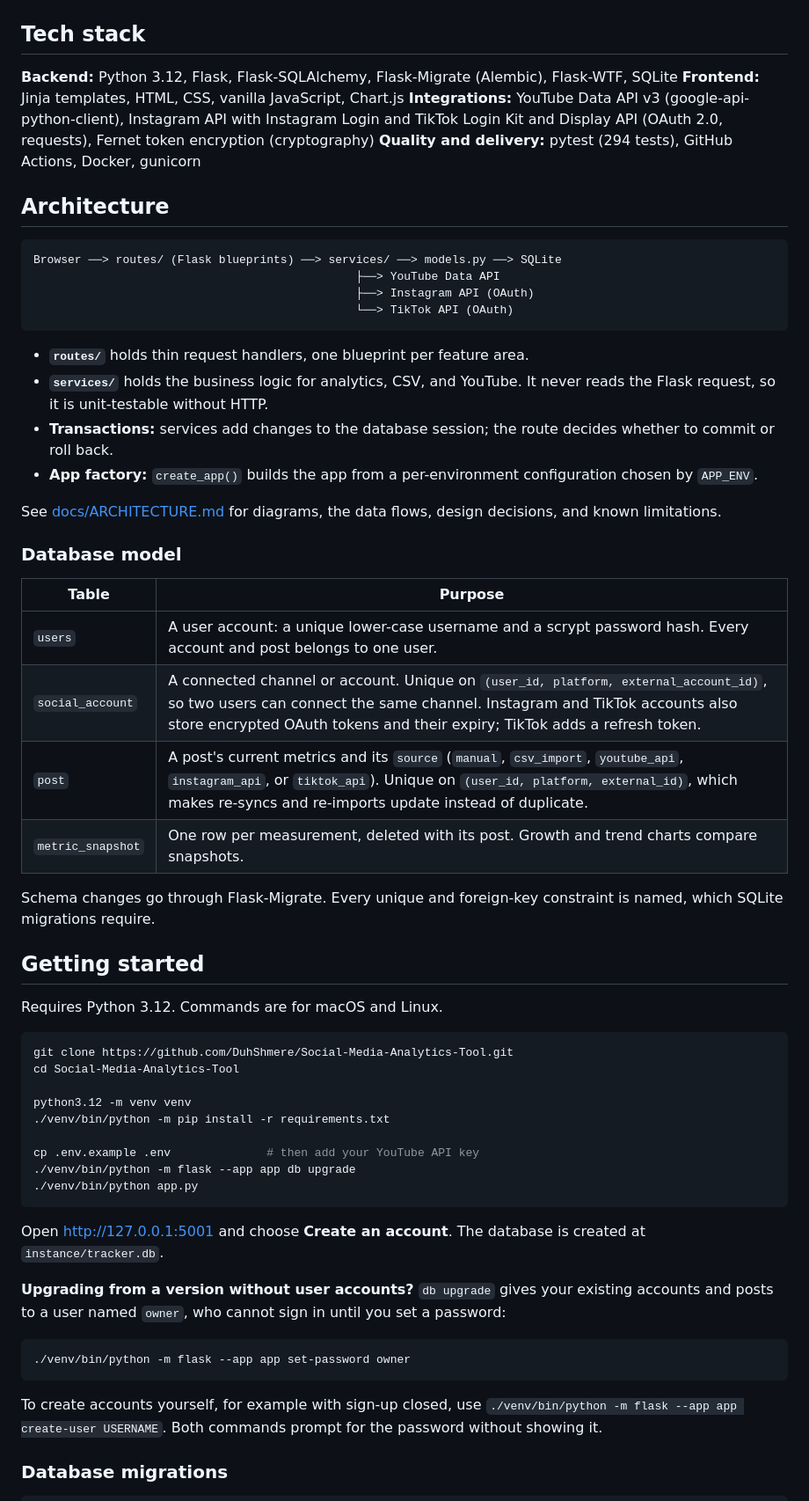
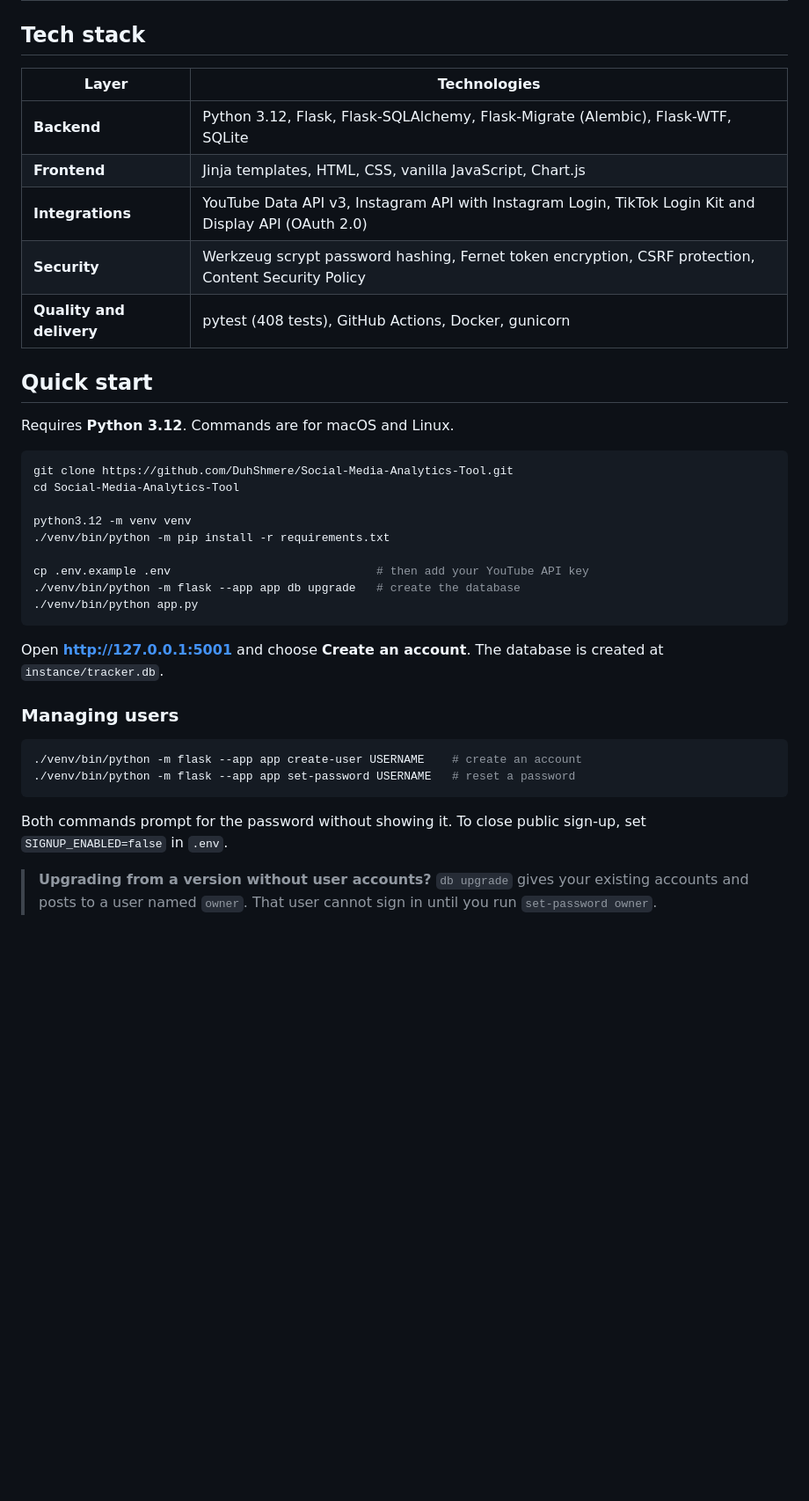
Before and after one commit to DuhShmere/Social-Media-Analytics-Tool, a Markdown page: README.md, the part around one of its changes. Shown at 88% size. Rendered like a GitHub page; blank space fills up the shorter version.

````diff
--- a/README.md
+++ b/README.md
@@ -24,41 +59,17 @@ A Flask web application that tracks social-media post performance over time. It
 
 ## Tech stack
 
-**Backend:** Python 3.12, Flask, Flask-SQLAlchemy, Flask-Migrate (Alembic), Flask-WTF, SQLite
-**Frontend:** Jinja templates, HTML, CSS, vanilla JavaScript, Chart.js
-**Integrations:** YouTube Data API v3 (google-api-python-client), Instagram API with Instagram Login and TikTok Login Kit and Display API (OAuth 2.0, requests), Fernet token encryption (cryptography)
-**Quality and delivery:** pytest (294 tests), GitHub Actions, Docker, gunicorn
+| Layer | Technologies |
+|---|---|
+| **Backend** | Python 3.12, Flask, Flask-SQLAlchemy, Flask-Migrate (Alembic), Flask-WTF, SQLite |
+| **Frontend** | Jinja templates, HTML, CSS, vanilla JavaScript, Chart.js |
+| **Integrations** | YouTube Data API v3, Instagram API with Instagram Login, TikTok Login Kit and Display API (OAuth 2.0) |
+| **Security** | Werkzeug scrypt password hashing, Fernet token encryption, CSRF protection, Content Security Policy |
+| **Quality and delivery** | pytest (408 tests), GitHub Actions, Docker, gunicorn |
 
-## Architecture
+## Quick start
 
-```
-Browser ──> routes/ (Flask blueprints) ──> services/ ──> models.py ──> SQLite
-                                               ├──> YouTube Data API
-                                               ├──> Instagram API (OAuth)
-                                               └──> TikTok API (OAuth)
-```
-
-- **`routes/`** holds thin request handlers, one blueprint per feature area.
-- **`services/`** holds the business logic for analytics, CSV, and YouTube. It never reads the Flask request, so it is unit-testable without HTTP.
-- **Transactions:** services add changes to the database session; the route decides whether to commit or roll back.
-- **App factory:** `create_app()` builds the app from a per-environment configuration chosen by `APP_ENV`.
-
-See [docs/ARCHITECTURE.md](docs/ARCHITECTURE.md) for diagrams, the data flows, design decisions, and known limitations.
-
-### Database model
-
-| Table | Purpose |
-|---|---|
-| `users` | A user account: a unique lower-case username and a scrypt password hash. Every account and post belongs to one user. |
-| `social_account` | A connected channel or account. Unique on `(user_id, platform, external_account_id)`, so two users can connect the same channel. Instagram and TikTok accounts also store encrypted OAuth tokens and their expiry; TikTok adds a refresh token. |
-| `post` | A post's current metrics and its `source` (`manual`, `csv_import`, `youtube_api`, `instagram_api`, or `tiktok_api`). Unique on `(user_id, platform, external_id)`, which makes re-syncs and re-imports update instead of duplicate. |
-| `metric_snapshot` | One row per measurement, deleted with its post. Growth and trend charts compare snapshots. |
-
-Schema changes go through Flask-Migrate. Every unique and foreign-key constraint is named, which SQLite migrations require.
-
-## Getting started
-
-Requires Python 3.12. Commands are for macOS and Linux.
+Requires **Python 3.12**. Commands are for macOS and Linux.
 
 ```bash
 git clone https://github.com/DuhShmere/Social-Media-Analytics-Tool.git
@@ -67,20 +78,21 @@ cd Social-Media-Analytics-Tool
 python3.12 -m venv venv
 ./venv/bin/python -m pip install -r requirements.txt
 
-cp .env.example .env              # then add your YouTube API key
-./venv/bin/python -m flask --app app db upgrade
+cp .env.example .env                              # then add your YouTube API key
+./venv/bin/python -m flask --app app db upgrade   # create the database
 ./venv/bin/python app.py
 ```
 
-Open http://127.0.0.1:5001 and choose **Create an account**. The database is created at `instance/tracker.db`.
+Open **http://127.0.0.1:5001** and choose **Create an account**. The database is created at `instance/tracker.db`.
 
-**Upgrading from a version without user accounts?** `db upgrade` gives your existing accounts and posts to a user named `owner`, who cannot sign in until you set a password:
+### Managing users
 
 ```bash
-./venv/bin/python -m flask --app app set-password owner
+./venv/bin/python -m flask --app app create-user USERNAME    # create an account
+./venv/bin/python -m flask --app app set-password USERNAME   # reset a password
 ```
 
-To create accounts yourself, for example with sign-up closed, use `./venv/bin/python -m flask --app app create-user USERNAME`. Both commands prompt for the password without showing it.
+Both commands prompt for the password without showing it. To close public sign-up, set `SIGNUP_ENABLED=false` in `.env`.
 
-### Database migrations
+> **Upgrading from a version without user accounts?** `db upgrade` gives your existing accounts and posts to a user named `owner`. That user cannot sign in until you run `set-password owner`.
 
````
Also changed, not shown: other parts of README.md (+205 -146 lines), docs/screenshots/accounts.png (added), docs/screenshots/dashboard.png, docs/screenshots/mobile-dashboard.png, docs/screenshots/post-detail.png, docs/screenshots/sign-in.png (added).
